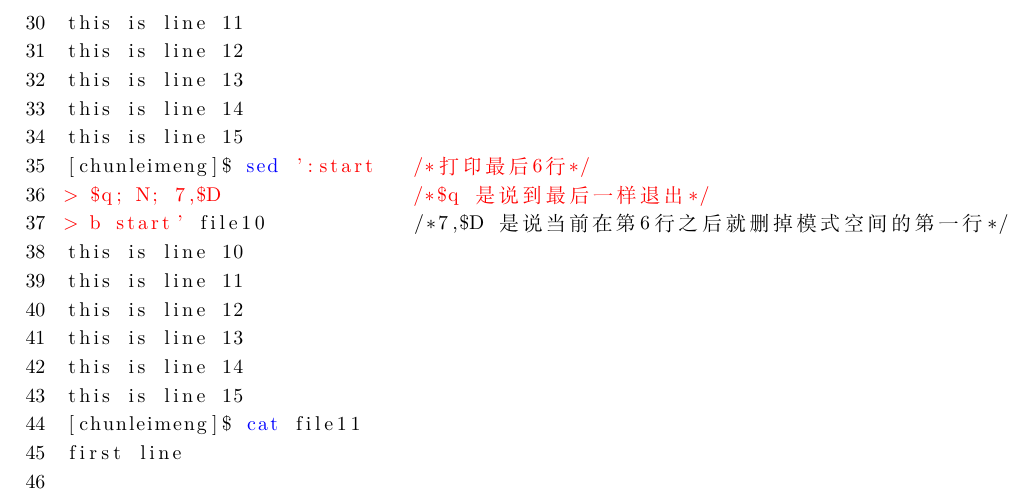
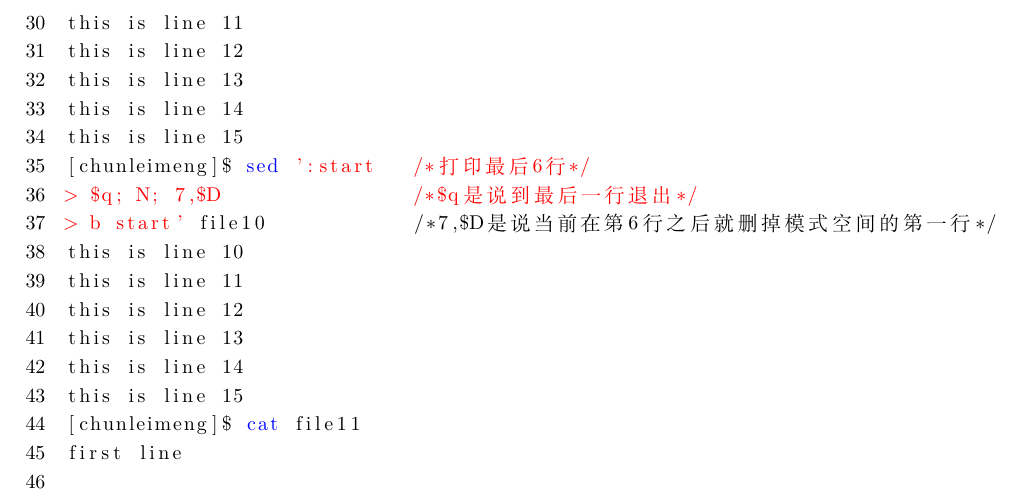
Before and after one commit to 19891101/cplusplus, a LaTeX document (miscellaneous/shell/sed/sed.tex): part of page 12 of 13, cut so that both start at the same text. Compiled offline with XeLaTeX.

Commit message:
update sed

```diff
--- a/miscellaneous/shell/sed/sed.tex
+++ b/miscellaneous/shell/sed/sed.tex
@@ -567,8 +567,8 @@ this is line 13
 this is line 14
 this is line 15
 [chunleimeng]$ sed ':start   /*打印最后6行*/
-> $q; N; 7,$D                /*$q 是说到最后一样退出*/
-> b start' file10            /*7,$D 是说当前在第6行之后就删掉模式空间的第一行*/
+> $q; N; 7,$D                /*$q是说到最后一行退出*/
+> b start' file10            /*7,$D是说当前在第6行之后就删掉模式空间的第一行*/
 this is line 10
 this is line 11
 this is line 12
```
Also changed, not shown: miscellaneous/shell/sed/sed.pdf.
